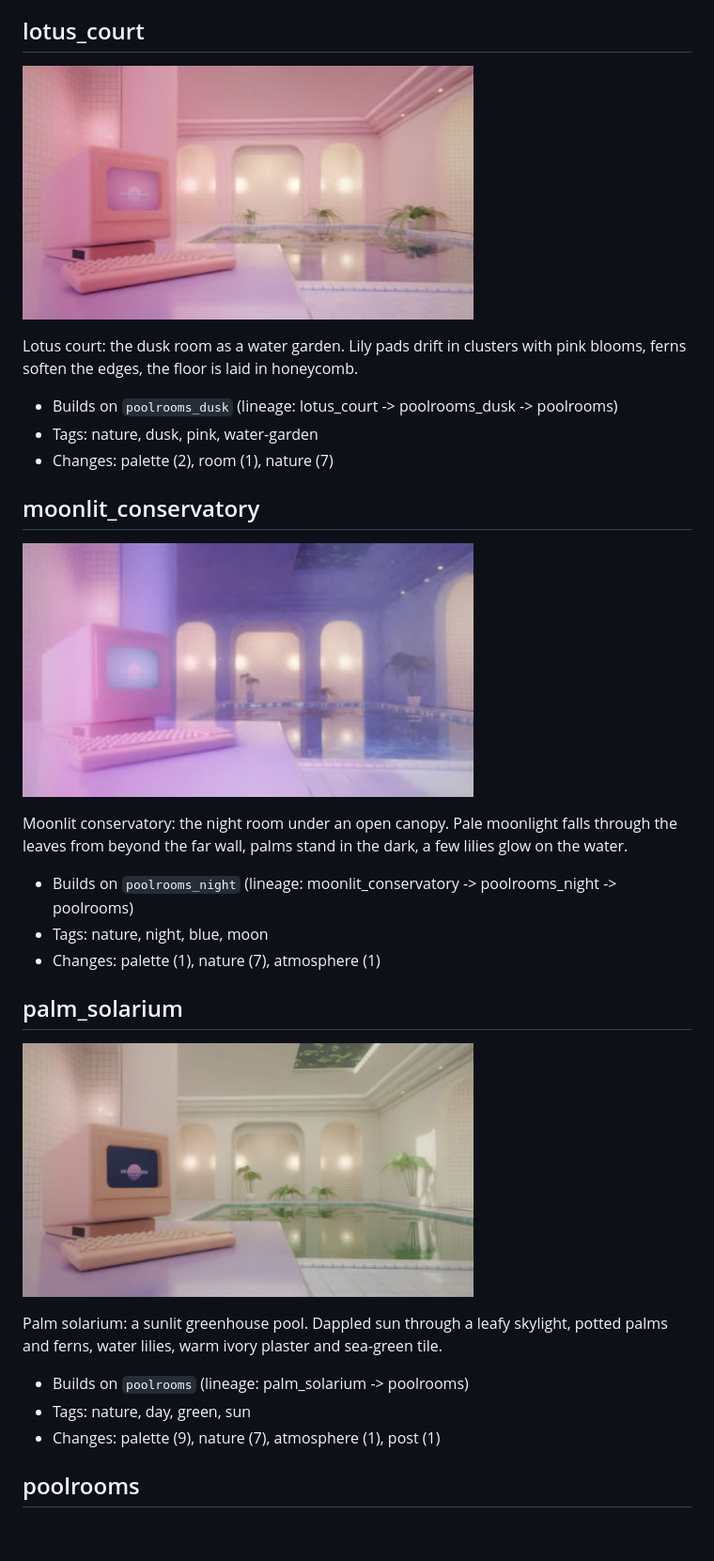
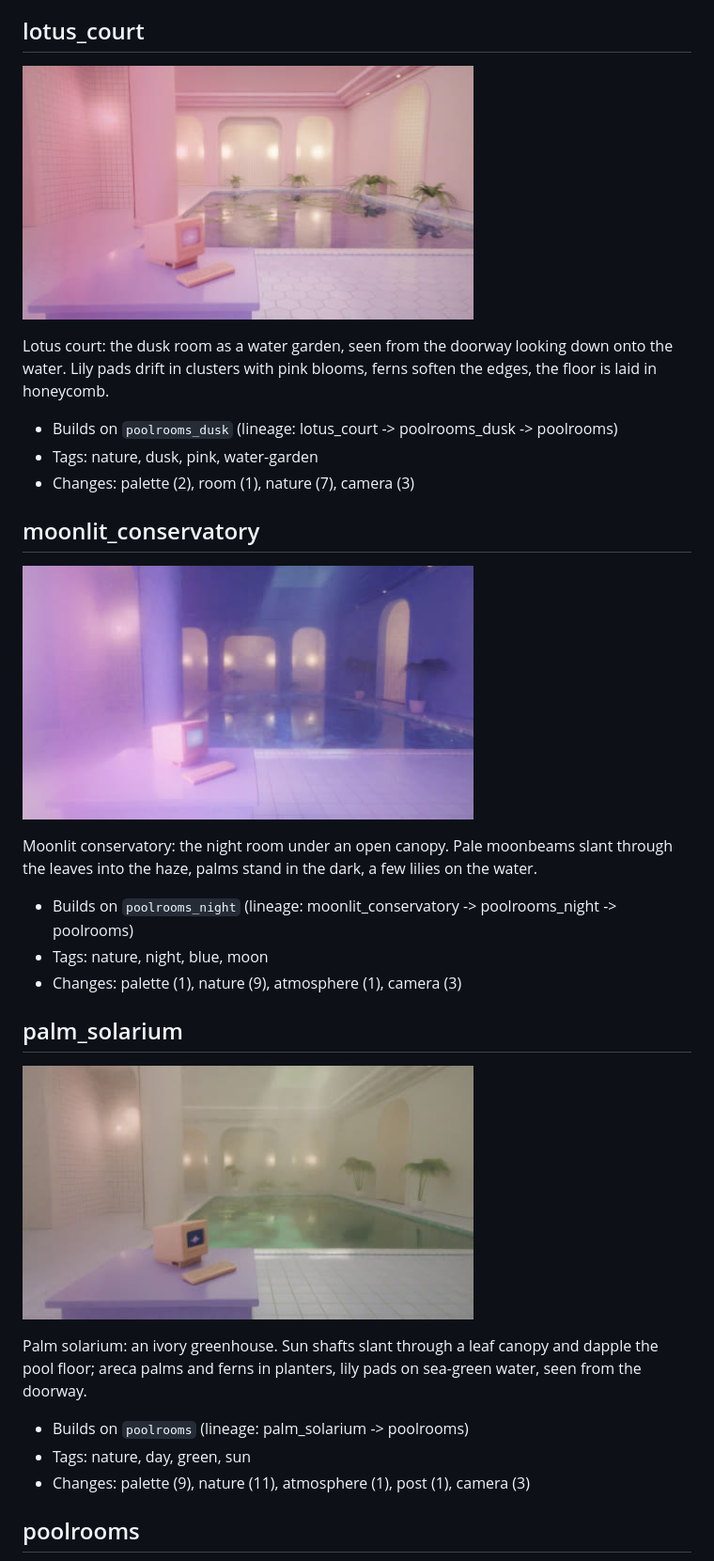
Before and after one commit to Exios66/wave-gen, a Markdown page: docs/PRESETS.md, the part around the change. Shown at 94% size. Drawn GitHub-style; pictures changed too: docs/presets/lotus_court.jpg, docs/presets/moonlit_conservatory.jpg, docs/presets/palm_solarium.jpg; blank space fills up the shorter version.

```diff
--- a/docs/PRESETS.md
+++ b/docs/PRESETS.md
@@ -41,31 +41,31 @@ Lavender hall: a tall violet room with one very wide back arch, matched to the W
 
 ![lotus_court](presets/lotus_court.jpg)
 
-Lotus court: the dusk room as a water garden. Lily pads drift in clusters with pink blooms, ferns soften the edges, the floor is laid in honeycomb.
+Lotus court: the dusk room as a water garden, seen from the doorway looking down onto the water. Lily pads drift in clusters with pink blooms, ferns soften the edges, the floor is laid in honeycomb.
 
 - Builds on `poolrooms_dusk` (lineage: lotus_court -> poolrooms_dusk -> poolrooms)
 - Tags: nature, dusk, pink, water-garden
-- Changes: palette (2), room (1), nature (7)
+- Changes: palette (2), room (1), nature (7), camera (3)
 
 ## moonlit_conservatory
 
 ![moonlit_conservatory](presets/moonlit_conservatory.jpg)
 
-Moonlit conservatory: the night room under an open canopy. Pale moonlight falls through the leaves from beyond the far wall, palms stand in the dark, a few lilies glow on the water.
+Moonlit conservatory: the night room under an open canopy. Pale moonbeams slant through the leaves into the haze, palms stand in the dark, a few lilies on the water.
 
 - Builds on `poolrooms_night` (lineage: moonlit_conservatory -> poolrooms_night -> poolrooms)
 - Tags: nature, night, blue, moon
-- Changes: palette (1), nature (7), atmosphere (1)
+- Changes: palette (1), nature (9), atmosphere (1), camera (3)
 
 ## palm_solarium
 
 ![palm_solarium](presets/palm_solarium.jpg)
 
-Palm solarium: a sunlit greenhouse pool. Dappled sun through a leafy skylight, potted palms and ferns, water lilies, warm ivory plaster and sea-green tile.
+Palm solarium: an ivory greenhouse. Sun shafts slant through a leaf canopy and dapple the pool floor; areca palms and ferns in planters, lily pads on sea-green water, seen from the doorway.
 
 - Builds on `poolrooms` (lineage: palm_solarium -> poolrooms)
 - Tags: nature, day, green, sun
-- Changes: palette (9), nature (7), atmosphere (1), post (1)
+- Changes: palette (9), nature (11), atmosphere (1), post (1), camera (3)
 
 ## poolrooms
 
```
Also changed, not shown: README.md (+6 -4 lines), docs/REFERENCE_SWEEP.md (+15 -6 lines), 6 other files.
